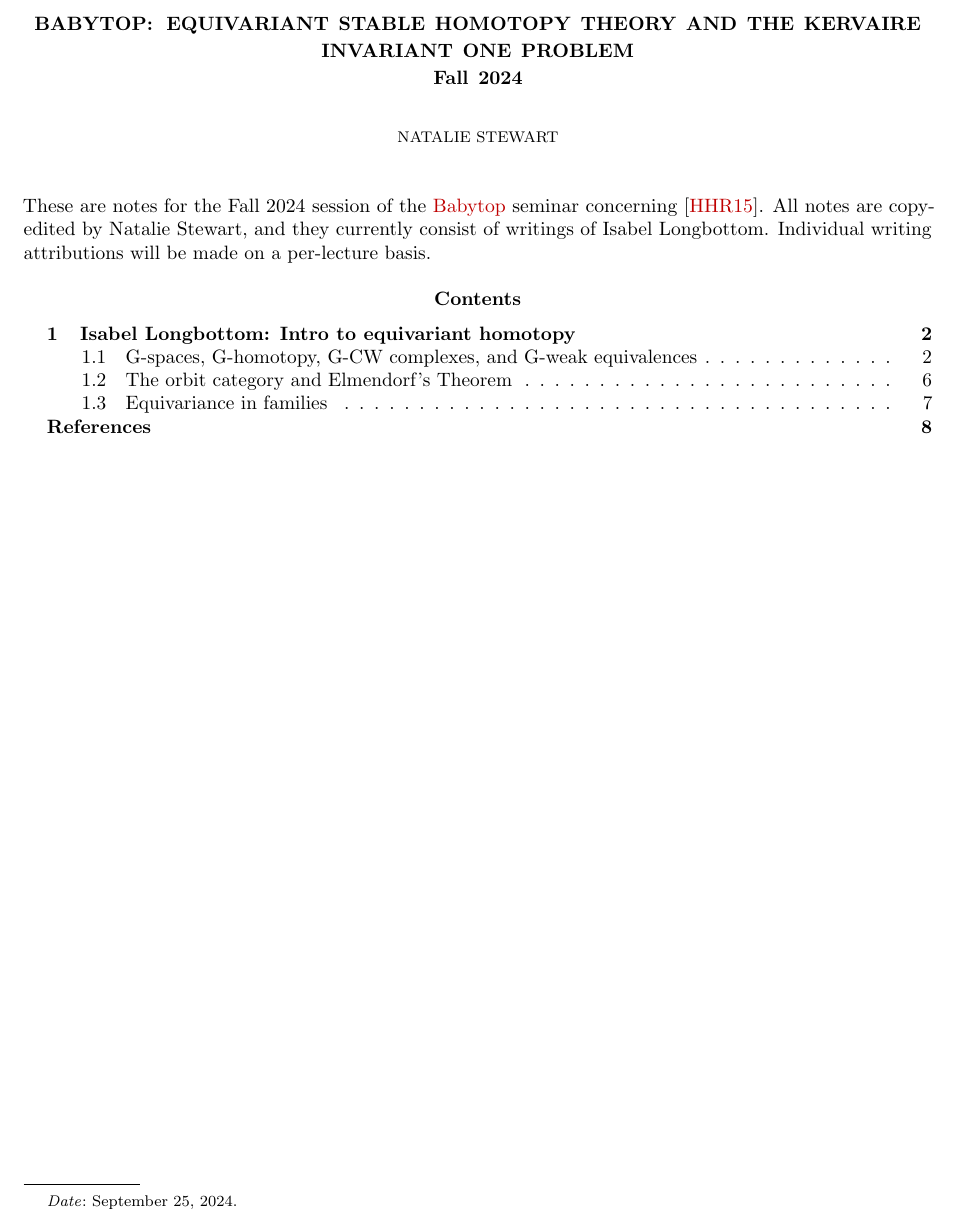
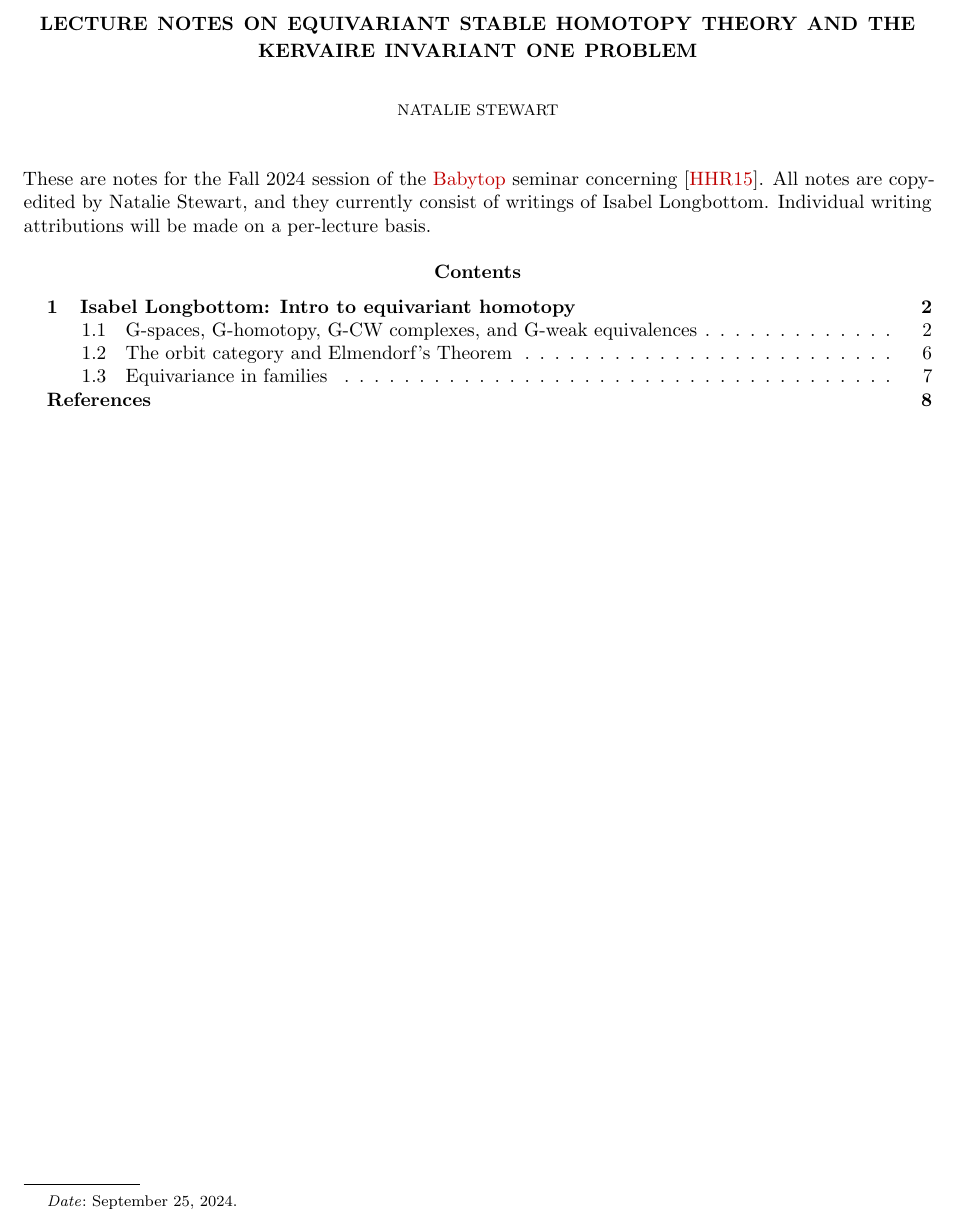
Before and after one commit to nataliesstewart/babytop_fa24, a LaTeX paper (main.tex, which reads aux/style.sty): part of page 1 of 8, cut so that both start at the same text. Compiled offline with pdfLaTeX.

Commit message:
Fussing with formatting

```diff
--- a/aux/style.sty
+++ b/aux/style.sty
@@ -72,8 +72,6 @@
 \setlist[itemize,2]{leftmargin=2cm}
 \setlist{nosep} % or \setlist{noitemsep} to leave space around whole list
 
-% Section headings
-\newcommand{\sectionheader}{Lecture~\thesection:~}
 
 % Course info
 \newcommand{\theinstructor}{Natalie Stewart}
@@ -83,9 +81,12 @@
 \newcommand{\theterm}{Fall 2024}
 
 % Title page
-\title{\MakeUppercase{\thetitle} \\ \theterm}
+\title{\MakeUppercase{Lecture notes on \thecoursetitle}}
 \author{\theinstructor}
 %\date{\theterm}
+
+% Bibliography stuff
+\usepackage[doi=false,isbn=false,url=false,style=alphabetic]{biblatex}
 
 % Header
 \usepackage{fancyhdr}
--- a/main.tex
+++ b/main.tex
@@ -1,17 +1,6 @@
 \documentclass[10pt]{amsart}
-\usepackage[page,toc,titletoc,title]{appendix}
-% Bibliography stuff
-\usepackage[doi=false,isbn=false,url=false,style=alphabetic]{biblatex}
-\DeclareFieldFormat{postnote}{#1}
-\DeclareFieldFormat{multipostnote}{#1}
 
 \usepackage{aux/mainmeta}
-
-\def\theshiftamount{2}
-\let\del\partial
-\renewcommand{\Pre}{\mathrm{PSh}}
-\providecommand{\Hen}{\mathrm{Hen}}
-
 \date{\today}
 
 \begin{document}
```
Also changed, not shown: main.pdf.
